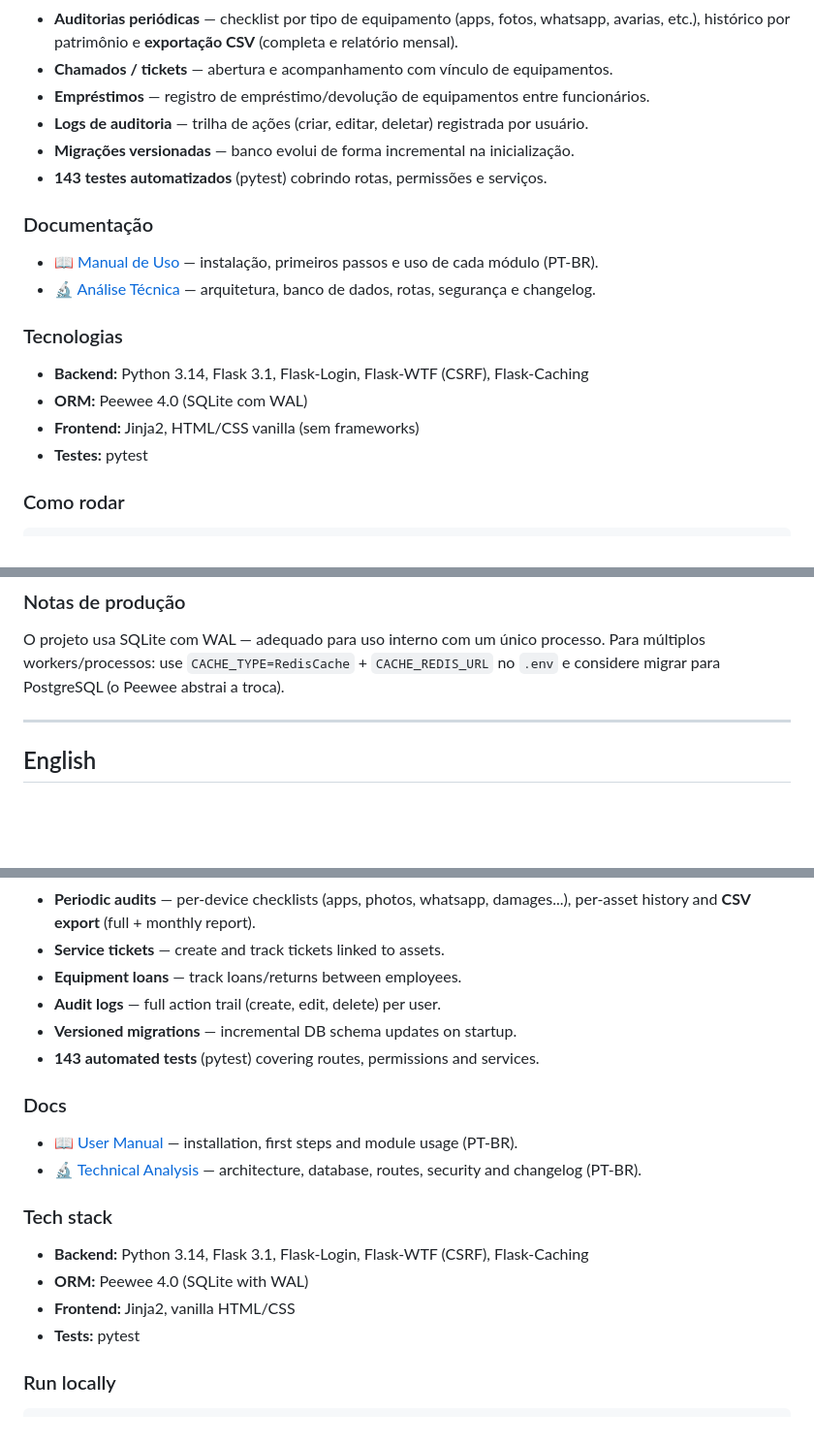
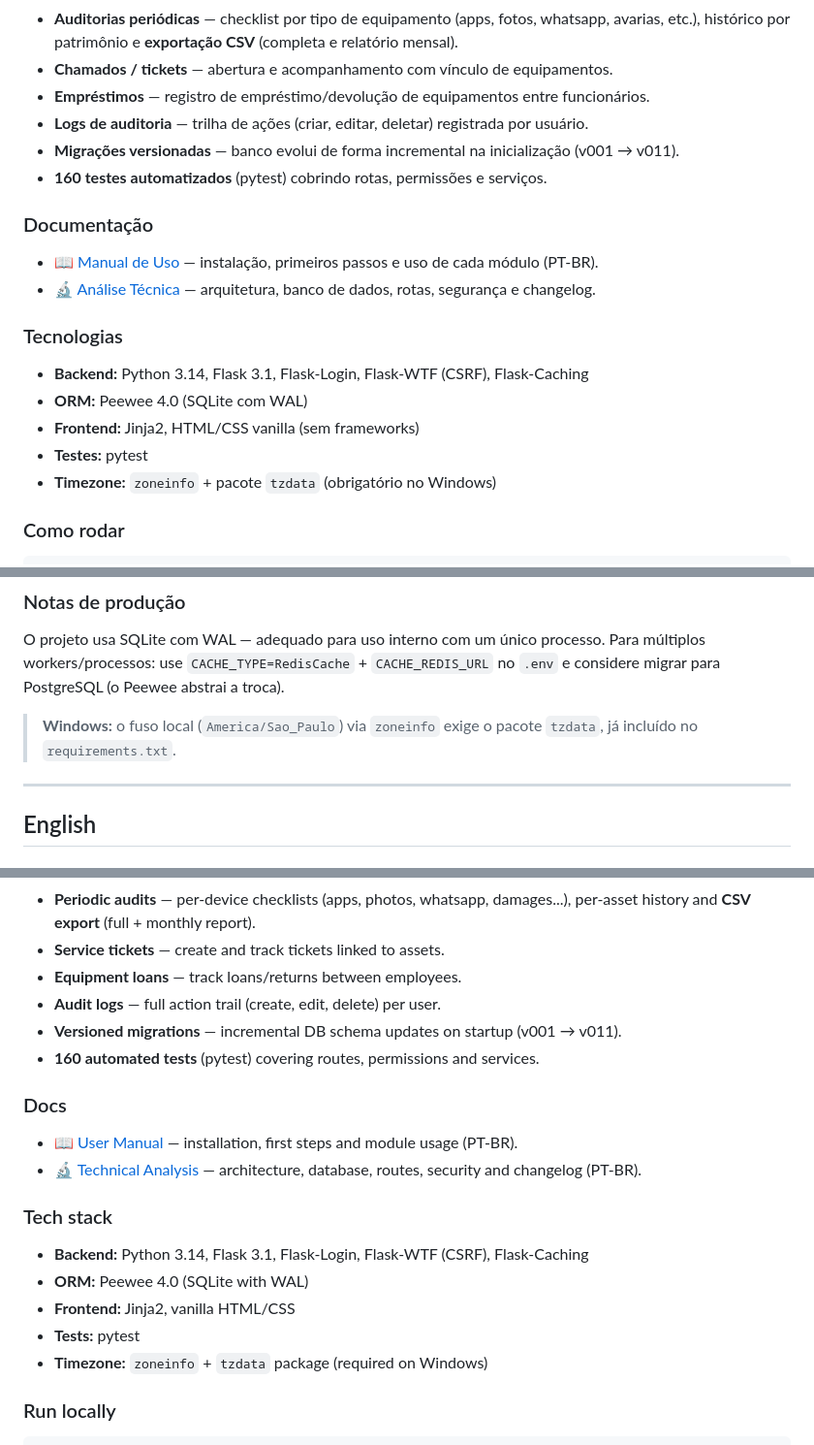
Before and after one commit to ThiagoDantas19/helpdesk, a Markdown page: README.md, 3 parts joined by grey strips. Shown at 97% size. Drawn GitHub-style; blank space fills up the shorter version.

Commit message:
docs: atualiza README, analise tecnica e manual de uso (160 testes, migracoes v009-v011, tzdata, patrimonio unico, email opcional)

````diff
--- a/README.md
+++ b/README.md
@@ -15,8 +15,8 @@ Internal IT helpdesk and asset management web app with periodic equipment audits
 - **Chamados / tickets** — abertura e acompanhamento com vínculo de equipamentos.
 - **Empréstimos** — registro de empréstimo/devolução de equipamentos entre funcionários.
 - **Logs de auditoria** — trilha de ações (criar, editar, deletar) registrada por usuário.
-- **Migrações versionadas** — banco evolui de forma incremental na inicialização.
-- **143 testes automatizados** (pytest) cobrindo rotas, permissões e serviços.
+- **Migrações versionadas** — banco evolui de forma incremental na inicialização (v001 → v011).
+- **160 testes automatizados** (pytest) cobrindo rotas, permissões e serviços.
 
 ### Documentação
 - 📖 [Manual de Uso](docs/MANUAL_DE_USO.md) — instalação, primeiros passos e uso de cada módulo (PT-BR).
@@ -27,6 +27,7 @@ Internal IT helpdesk and asset management web app with periodic equipment audits
 - **ORM:** Peewee 4.0 (SQLite com WAL)
 - **Frontend:** Jinja2, HTML/CSS vanilla (sem frameworks)
 - **Testes:** pytest
+- **Timezone:** `zoneinfo` + pacote `tzdata` (obrigatório no Windows)
 
 ### Como rodar
 ```bash
@@ -73,6 +74,8 @@ utils/               Cache, uploads, constantes, helpers
 ### Notas de produção
 O projeto usa SQLite com WAL — adequado para uso interno com um único processo. Para múltiplos workers/processos: use `CACHE_TYPE=RedisCache` + `CACHE_REDIS_URL` no `.env` e considere migrar para PostgreSQL (o Peewee abstrai a troca).
 
+> **Windows:** o fuso local (`America/Sao_Paulo`) via `zoneinfo` exige o pacote `tzdata`, já incluído no `requirements.txt`.
+
 ---
 
 ## English
@@ -84,8 +87,8 @@ O projeto usa SQLite com WAL — adequado para uso interno com um único process
 - **Service tickets** — create and track tickets linked to assets.
 - **Equipment loans** — track loans/returns between employees.
 - **Audit logs** — full action trail (create, edit, delete) per user.
-- **Versioned migrations** — incremental DB schema updates on startup.
-- **143 automated tests** (pytest) covering routes, permissions and services.
+- **Versioned migrations** — incremental DB schema updates on startup (v001 → v011).
+- **160 automated tests** (pytest) covering routes, permissions and services.
 
 ### Docs
 - 📖 [User Manual](docs/MANUAL_DE_USO.md) — installation, first steps and module usage (PT-BR).
@@ -96,6 +99,7 @@ O projeto usa SQLite com WAL — adequado para uso interno com um único process
 - **ORM:** Peewee 4.0 (SQLite with WAL)
 - **Frontend:** Jinja2, vanilla HTML/CSS
 - **Tests:** pytest
+- **Timezone:** `zoneinfo` + `tzdata` package (required on Windows)
 
 ### Run locally
 ```bash
````
Also changed, not shown: other parts of README.md (+2 -0 lines), docs/ANALISE_TECNICA.md (+42 -10 lines), docs/MANUAL_DE_USO.md (+6 -1 lines).
